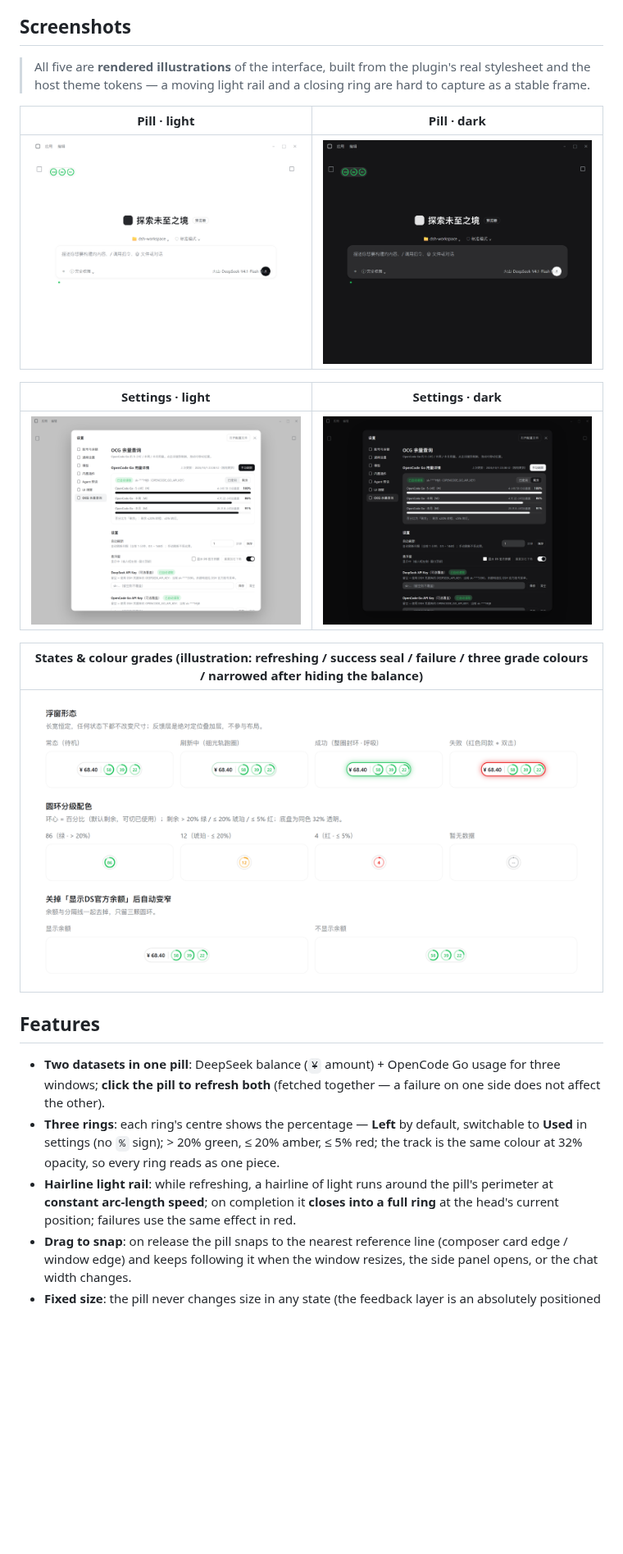
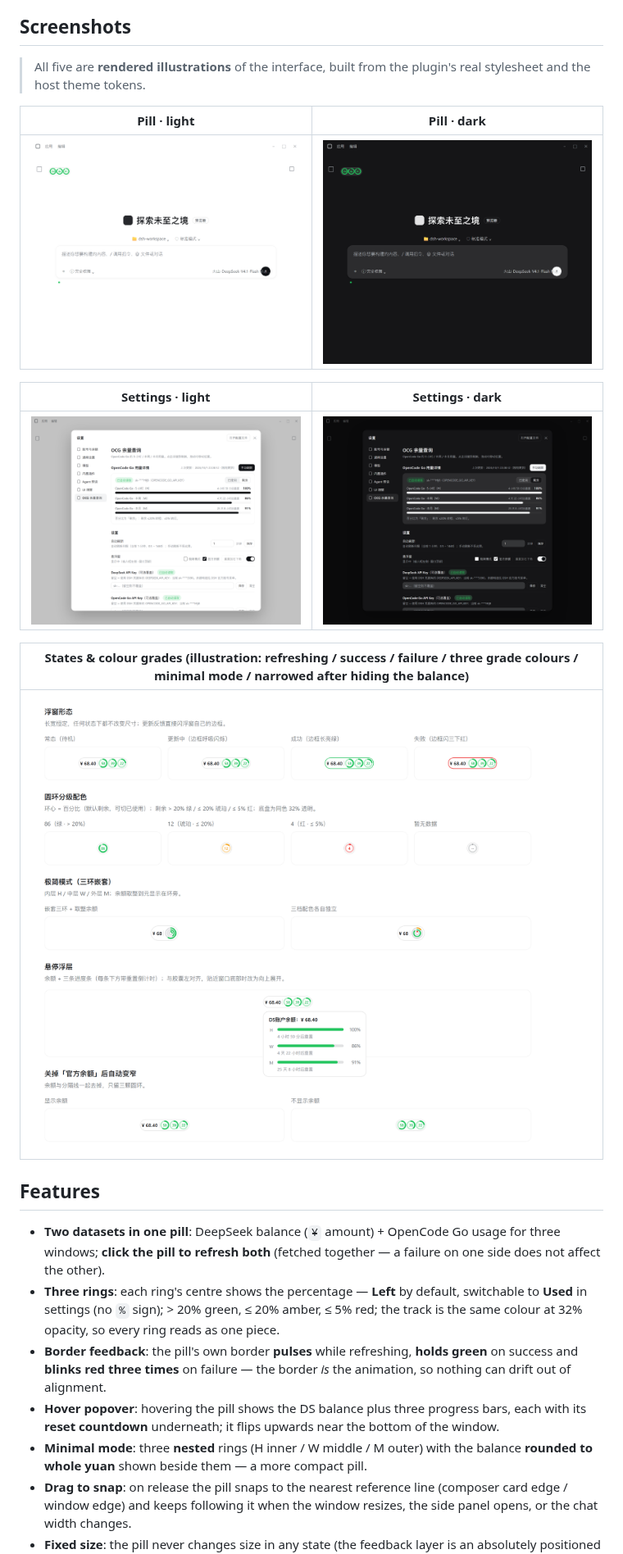
Before and after one commit to verneuil/dsh-opencode-go-usage, a Markdown page: README.en.md, the part around one of its changes. Shown at 82% size. Rendered like a GitHub page; pictures changed too: screenshots/float-dark.png, screenshots/float-light.png, screenshots/settings-dark.png; blank space fills up the shorter version.

```diff
--- a/README.en.md
+++ b/README.en.md
@@ -9,7 +9,7 @@ An unofficial **DeepSeek Harness** client plugin that merges your **DeepSeek acc
 
 ## Screenshots
 
-> All five are **rendered illustrations** of the interface, built from the plugin's real stylesheet and the host theme tokens — a moving light rail and a closing ring are hard to capture as a stable frame.
+> All five are **rendered illustrations** of the interface, built from the plugin's real stylesheet and the host theme tokens.
 
 | Pill · light                            | Pill · dark                           |
 | --------------------------------------- | ------------------------------------- |
@@ -19,7 +19,7 @@ An unofficial **DeepSeek Harness** client plugin that merges your **DeepSeek acc
 | --------------------------------------------- | ------------------------------------------- |
 | ![Settings · light](screenshots/settings-light.png) | ![Settings · dark](screenshots/settings-dark.png) |
 
-| States & colour grades (illustration: refreshing / success seal / failure / three grade colours / narrowed after hiding the balance) |
+| States & colour grades (illustration: refreshing / success / failure / three grade colours / minimal mode / narrowed after hiding the balance) |
 | ------------------------------------------------------------ |
 | ![States and colour grades](screenshots/states-light.png)     |
 
@@ -27,7 +27,9 @@ An unofficial **DeepSeek Harness** client plugin that merges your **DeepSeek acc
 
 - **Two datasets in one pill**: DeepSeek balance (`¥` amount) + OpenCode Go usage for three windows; **click the pill to refresh both** (fetched together — a failure on one side does not affect the other).
 - **Three rings**: each ring's centre shows the percentage — **Left** by default, switchable to **Used** in settings (no `%` sign); > 20% green, ≤ 20% amber, ≤ 5% red; the track is the same colour at 32% opacity, so every ring reads as one piece.
-- **Hairline light rail**: while refreshing, a hairline of light runs around the pill's perimeter at **constant arc-length speed**; on completion it **closes into a full ring** at the head's current position; failures use the same effect in red.
+- **Border feedback**: the pill's own border **pulses** while refreshing, **holds green** on success and **blinks red three times** on failure — the border *is* the animation, so nothing can drift out of alignment.
+- **Hover popover**: hovering the pill shows the DS balance plus three progress bars, each with its **reset countdown** underneath; it flips upwards near the bottom of the window.
+- **Minimal mode**: three **nested** rings (H inner / W middle / M outer) with the balance **rounded to whole yuan** shown beside them — a more compact pill.
 - **Drag to snap**: on release the pill snaps to the nearest reference line (composer card edge / window edge) and keeps following it when the window resizes, the side panel opens, or the chat width changes.
 - **Fixed size**: the pill never changes size in any state (the feedback layer is an absolutely positioned overlay that does not participate in layout).
 - **Zero dependencies**: plain JavaScript — **no build step, no third-party runtime dependencies** (only `require('react')`, provided by the host).
```
Also changed, not shown: other parts of README.en.md (+3 -2 lines), README.md (+8 -5 lines).
